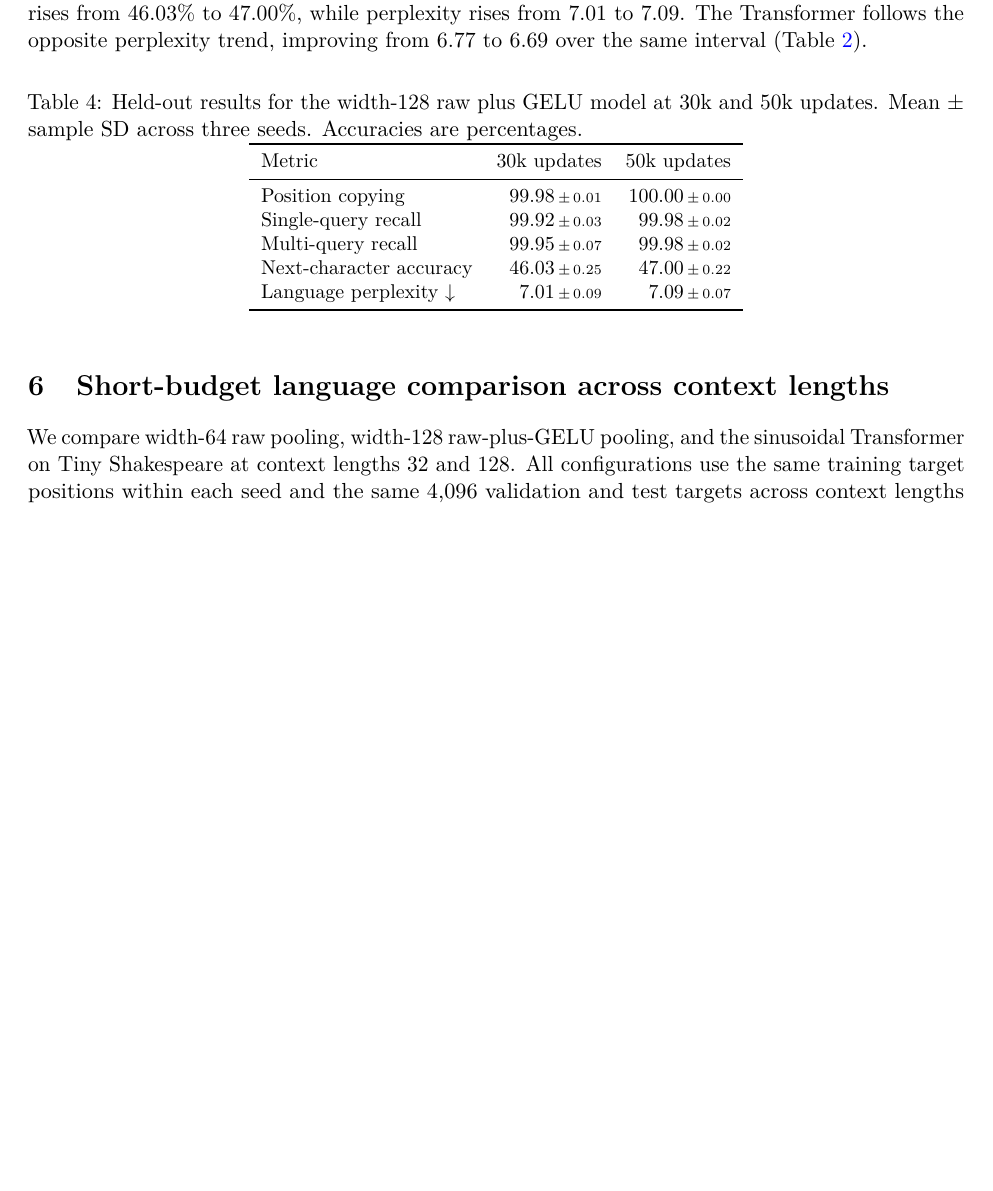
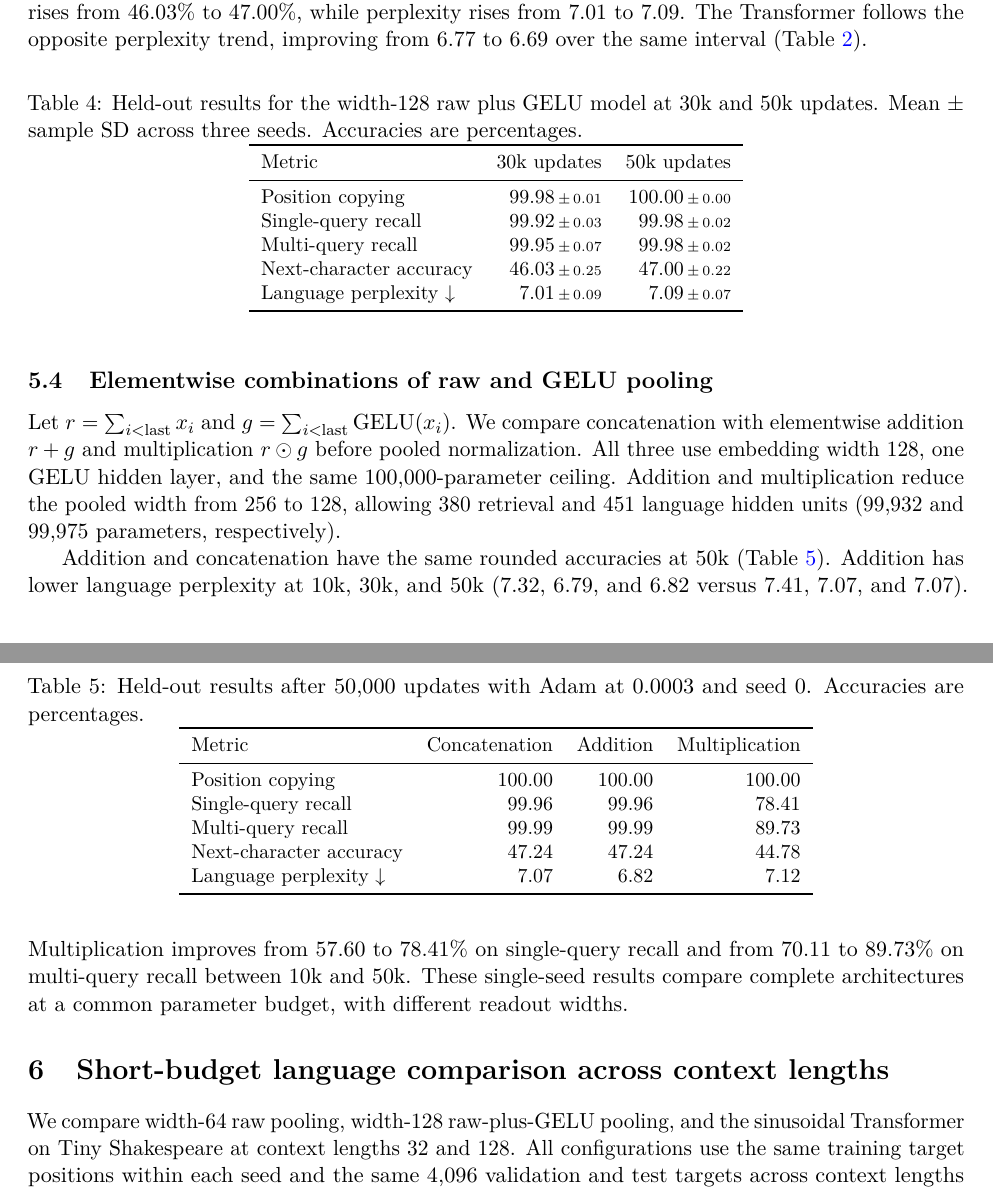
Before and after one commit to ivandustin/llm, a LaTeX paper (paper/paper.tex): part of page 6 of 9 before the commit and two parts of pages 6 and 7 of 10 after it, the two joined at a grey line, cut so that both start at the same text, the shorter picture padded with empty space. Compiled offline with pdfLaTeX.

Commit message:
Compare raw and GELU pooling combinations through 50k updates

```diff
--- a/paper/paper.tex
+++ b/paper/paper.tex
@@ -196,6 +196,28 @@ Language perplexity \(\downarrow\) & \(\sd{7.01}{0.09}\) & \(\sd{7.09}{0.07}\)\\
 \end{tabular}
 \end{table}
 
+\subsection{Elementwise combinations of raw and GELU pooling}
+Let \(r=\sum_{i<\mathrm{last}}x_i\) and \(g=\sum_{i<\mathrm{last}}\operatorname{GELU}(x_i)\). We compare concatenation with elementwise addition \(r+g\) and multiplication \(r\odot g\) before pooled normalization. All three use embedding width 128, one GELU hidden layer, and the same 100,000-parameter ceiling. Addition and multiplication reduce the pooled width from 256 to 128, allowing 380 retrieval and 451 language hidden units (99,932 and 99,975 parameters, respectively).
+
+\begin{table}[htbp]
+\centering\small
+\caption{Held-out results after 50,000 updates with Adam at 0.0003 and seed 0. Accuracies are percentages.}
+\label{tab:wide-pooling-combinations}
+\begin{tabular}{lrrr}
+\toprule
+Metric & Concatenation & Addition & Multiplication\\
+\midrule
+Position copying & 100.00 & 100.00 & 100.00\\
+Single-query recall & 99.96 & 99.96 & 78.41\\
+Multi-query recall & 99.99 & 99.99 & 89.73\\
+Next-character accuracy & 47.24 & 47.24 & 44.78\\
+Language perplexity \(\downarrow\) & 7.07 & 6.82 & 7.12\\
+\bottomrule
+\end{tabular}
+\end{table}
+
+Addition and concatenation have the same rounded accuracies at 50k (Table~\ref{tab:wide-pooling-combinations}). Addition has lower language perplexity at 10k, 30k, and 50k (7.32, 6.79, and 6.82 versus 7.41, 7.07, and 7.07). Multiplication improves from 57.60 to 78.41\% on single-query recall and from 70.11 to 89.73\% on multi-query recall between 10k and 50k. These single-seed results compare complete architectures at a common parameter budget, with different readout widths.
+
 \section{Short-budget language comparison across context lengths}
 We compare width-64 raw pooling, width-128 raw-plus-GELU pooling, and the sinusoidal Transformer on Tiny Shakespeare at context lengths 32 and 128. All configurations use the same training target positions within each seed and the same 4,096 validation and test targets across context lengths within each split. Each configuration receives 3,000 batch-64 Adam updates for each of seeds 0--2. A separate validation sweep with seed 3 compares learning rates 0.0003 and 0.001 at 1,000 updates and selects 0.001 for all six configurations. The wider pooling model's hidden width decreases from 271 to 233 to keep it within 100,000 parameters as its position table grows.
 
```
Also changed, not shown: paper/paper.pdf, paper/paper.tex (2 more changed lines), 5 other files.
